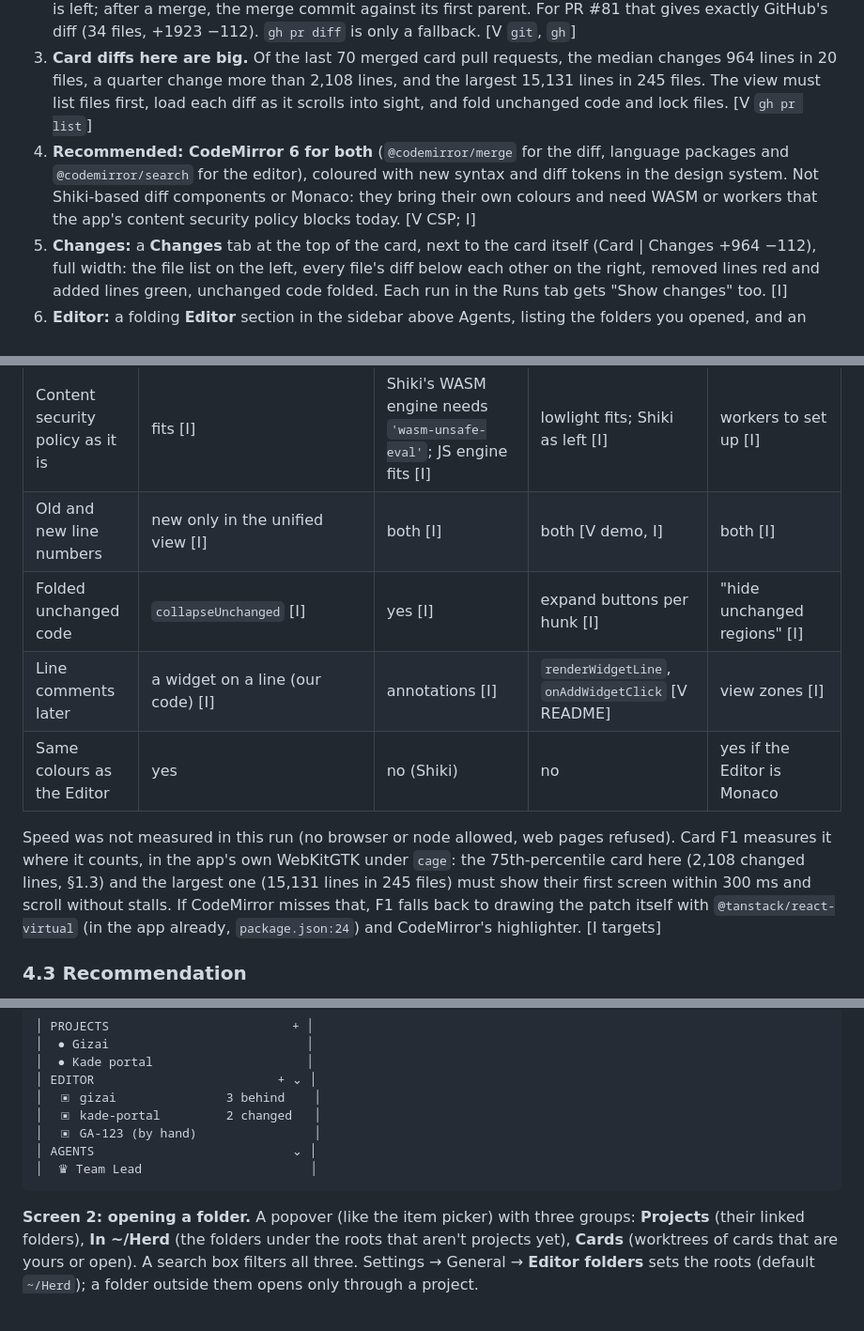
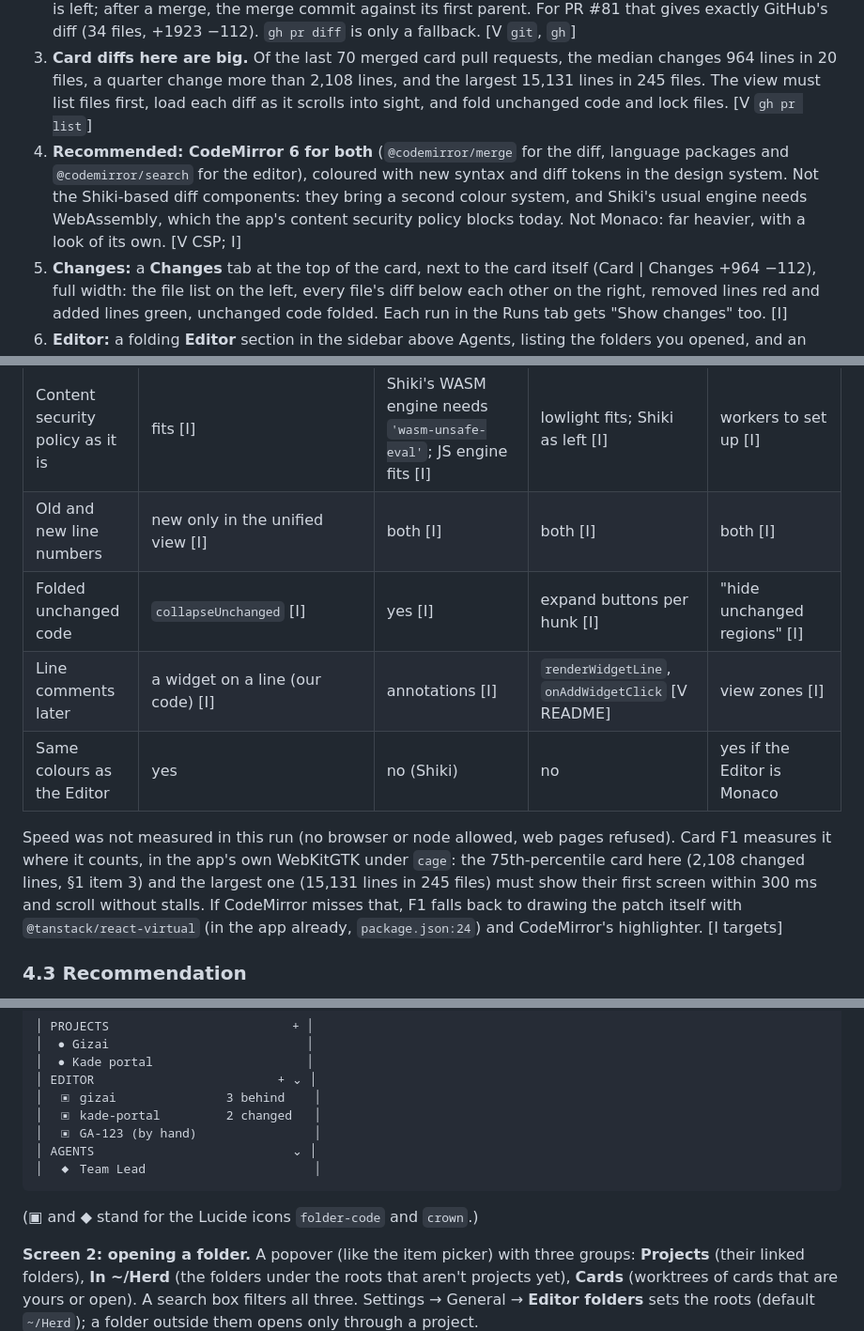
Before and after one commit to Yotech-AI/gizai, a Markdown page: docs/research/code-editor.md, 3 parts joined by grey strips. Shown at 94% size. GitHub-like rendering; blank space fills up the shorter version.

Commit message:
Research for the code editor: proofreading fixes (cross-references, marks, search keys, ignored files) (GA-91)
Co-Authored-By: Claude Opus 5.5 <noreply@anthropic.com>

````diff
--- a/docs/research/code-editor.md
+++ b/docs/research/code-editor.md
@@ -11,7 +11,7 @@ Limits of this pass: web search and fetching web pages were refused in this run,
 1. Both parts fit how Gizai is built: git runs as a command, every card has its own worktree, CodeMirror 6 is already in the app, and the screens reach Rust only through `src/api.ts`. [V]
 2. **A card's changes can always come from local git**, without GitHub's or Bitbucket's API: the worktree (uncommitted files included) against its merge base with main while it exists; the branch when only that is left; after a merge, the merge commit against its first parent. For PR #81 that gives exactly GitHub's diff (34 files, +1923 −112). `gh pr diff` is only a fallback. [V `git`, `gh`]
 3. **Card diffs here are big.** Of the last 70 merged card pull requests, the median changes 964 lines in 20 files, a quarter change more than 2,108 lines, and the largest 15,131 lines in 245 files. The view must list files first, load each diff as it scrolls into sight, and fold unchanged code and lock files. [V `gh pr list`]
-4. **Recommended: CodeMirror 6 for both** (`@codemirror/merge` for the diff, language packages and `@codemirror/search` for the editor), coloured with new syntax and diff tokens in the design system. Not Shiki-based diff components or Monaco: they bring their own colours and need WASM or workers that the app's content security policy blocks today. [V CSP; I]
+4. **Recommended: CodeMirror 6 for both** (`@codemirror/merge` for the diff, language packages and `@codemirror/search` for the editor), coloured with new syntax and diff tokens in the design system. Not the Shiki-based diff components: they bring a second colour system, and Shiki's usual engine needs WebAssembly, which the app's content security policy blocks today. Not Monaco: far heavier, with a look of its own. [V CSP; I]
 5. **Changes:** a **Changes** tab at the top of the card, next to the card itself (Card | Changes +964 −112), full width: the file list on the left, every file's diff below each other on the right, removed lines red and added lines green, unchanged code folded. Each run in the Runs tab gets "Show changes" too. [I]
 6. **Editor:** a folding **Editor** section in the sidebar above Agents, listing the folders you opened, and an Editor page: file tree, tabs, syntax colours, find and replace, search in the folder, Ctrl+S, each file's git status, outside changes, and a bar with behind, ahead and uncommitted, **Fetch** and **Update** (a fast-forward only, with `update_checkout`'s rules). [I]
 7. **Blade is the one real gap:** no CodeMirror package for it exists, so we write a small Blade language on top of `@codemirror/lang-php`. [V registry; I effort]
@@ -280,12 +280,12 @@ Recommendation: add "the code editor and a card's changes" to the list under "Wh
 | Gizai's light and dark themes | CSS variables in the theme, as `MarkdownEditor.tsx:229-250` already does: follows the `t` key and Appearance at once [V pattern] | a Shiki theme written with CSS variables [I] | its own `light`/`dark` CSS (`diffViewTheme`), restyled by hand [V README] | `defineTheme` with fixed colours, set again on every theme change [I] |
 | Speed, 2,000-line diff | draws only the lines in sight; the diff is computed once per file, bounded by `scanLimit`/`timeout` [I: codemirror.net docs, not re-read] | virtualised, highlighting in a worker pool [I: diffs.com, not re-read] | "High performance with Web Worker support" [V README]; virtual scrolling not stated | draws only the lines in sight; diff in a worker [I] |
 | Content security policy as it is | fits [I] | Shiki's WASM engine needs `'wasm-unsafe-eval'`; JS engine fits [I] | lowlight fits; Shiki as left [I] | workers to set up [I] |
-| Old and new line numbers | new only in the unified view [I] | both [I] | both [V demo, I] | both [I] |
+| Old and new line numbers | new only in the unified view [I] | both [I] | both [I] | both [I] |
 | Folded unchanged code | `collapseUnchanged` [I] | yes [I] | expand buttons per hunk [I] | "hide unchanged regions" [I] |
 | Line comments later | a widget on a line (our code) [I] | annotations [I] | `renderWidgetLine`, `onAddWidgetClick` [V README] | view zones [I] |
 | Same colours as the Editor | yes | no (Shiki) | no | yes if the Editor is Monaco |
 
-Speed was not measured in this run (no browser or node allowed, web pages refused). Card F1 measures it where it counts, in the app's own WebKitGTK under `cage`: the 75th-percentile card here (2,108 changed lines, §1.3) and the largest one (15,131 lines in 245 files) must show their first screen within 300 ms and scroll without stalls. If CodeMirror misses that, F1 falls back to drawing the patch itself with `@tanstack/react-virtual` (in the app already, `package.json:24`) and CodeMirror's highlighter. [I targets]
+Speed was not measured in this run (no browser or node allowed, web pages refused). Card F1 measures it where it counts, in the app's own WebKitGTK under `cage`: the 75th-percentile card here (2,108 changed lines, §1 item 3) and the largest one (15,131 lines in 245 files) must show their first screen within 300 ms and scroll without stalls. If CodeMirror misses that, F1 falls back to drawing the patch itself with `@tanstack/react-virtual` (in the app already, `package.json:24`) and CodeMirror's highlighter. [I targets]
 
 ### 4.3 Recommendation
 
@@ -367,8 +367,10 @@ Rules for D1: green and red of their own, near `--success` and `--danger` but se
 │  ▣ kade-portal         2 changed   │
 │  ▣ GA-123 (by hand)                │
 │ AGENTS                           ⌄ │
-│  ♛ Team Lead                       │
+│  ◆ Team Lead                       │
 ```
+
+(▣ and ◆ stand for the Lucide icons `folder-code` and `crown`.)
 
 **Screen 2: opening a folder.** A popover (like the item picker) with three groups: **Projects** (their linked folders), **In ~/Herd** (the folders under the roots that aren't projects yet), **Cards** (worktrees of cards that are yours or open). A search box filters all three. Settings → General → **Editor folders** sets the roots (default `~/Herd`); a folder outside them opens only through a project.
 
````
Also changed, not shown: other parts of docs/research/code-editor.md (+11 -11 lines).
